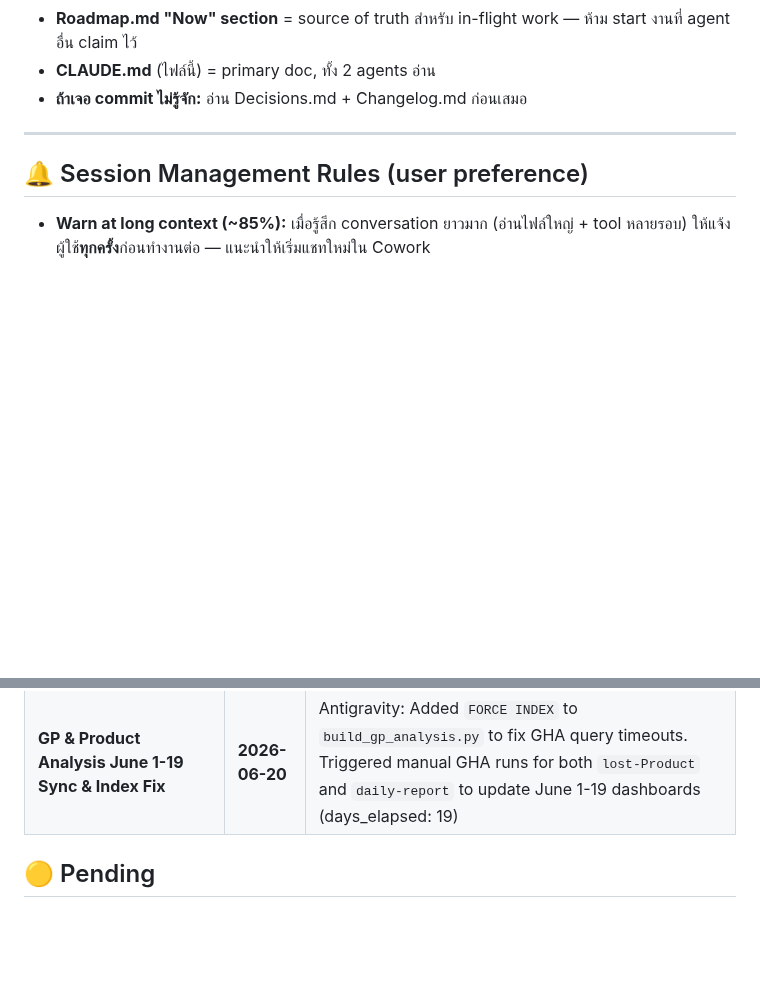
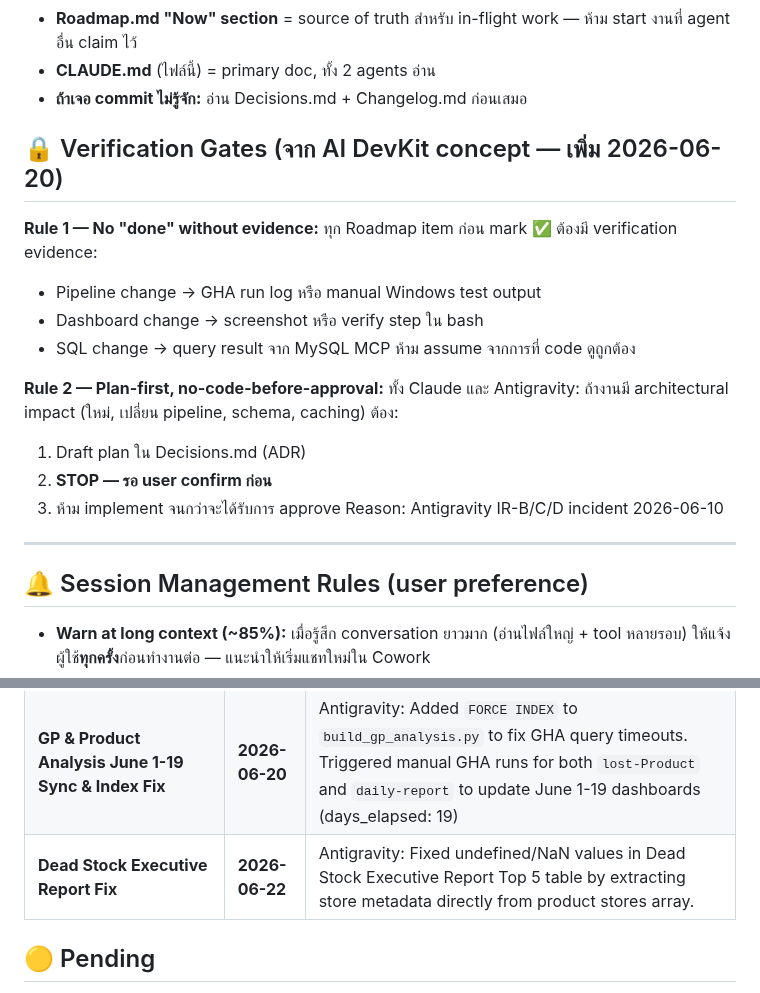
Before and after one commit to tumsbux/lost-Product, a Markdown page: CLAUDE.md, 2 parts joined by grey strips. Rendered like a GitHub page; blank space fills up the shorter version.

Commit message:
docs: update CLAUDE.md and Changelog.md for Dead Stock Executive Report fix

```diff
--- a/CLAUDE.md
+++ b/CLAUDE.md
@@ -39,6 +39,22 @@ User ทำงาน Dashboard ด้วย **2 agents** ขนานกัน:
 - **Roadmap.md "Now" section** = source of truth สำหรับ in-flight work — ห้าม start งานที่ agent อื่น claim ไว้
 - **CLAUDE.md** (ไฟล์นี้) = primary doc, ทั้ง 2 agents อ่าน
 - **ถ้าเจอ commit ไม่รู้จัก:** อ่าน Decisions.md + Changelog.md ก่อนเสมอ
+
+## 🔒 Verification Gates (จาก AI DevKit concept — เพิ่ม 2026-06-20)
+
+**Rule 1 — No "done" without evidence:**
+ทุก Roadmap item ก่อน mark ✅ ต้องมี verification evidence:
+- Pipeline change → GHA run log หรือ manual Windows test output
+- Dashboard change → screenshot หรือ verify step ใน bash
+- SQL change → query result จาก MySQL MCP
+ห้าม assume จากการที่ code ดูถูกต้อง
+
+**Rule 2 — Plan-first, no-code-before-approval:**
+ทั้ง Claude และ Antigravity: ถ้างานมี architectural impact (ใหม่, เปลี่ยน pipeline, schema, caching) ต้อง:
+1. Draft plan ใน Decisions.md (ADR)
+2. **STOP — รอ user confirm ก่อน**
+3. ห้าม implement จนกว่าจะได้รับการ approve
+Reason: Antigravity IR-B/C/D incident 2026-06-10
 
 ---
 
@@ -115,6 +131,7 @@ User ทำงาน Dashboard ด้วย **2 agents** ขนานกัน:
 | **Thongfah & GP Optimizations + Auto-Update** | **2026-06-19** | `build_data.py` + `build_gp_analysis.py` query optimizations (~55s runtime) + added daily GP analysis GHA rebuild workflow in `lost-Product` repo (runs at 08:30 AM & 10:30 AM BKK) |
 | **Discount Structure Fix** | **2026-06-19** | Claude: แก้ double-subtraction + double-counting bugs, split discount columns ใน GP Analysis + Thongfah — ดู ADR |
 | **GP & Product Analysis June 1-19 Sync & Index Fix** | **2026-06-20** | Antigravity: Added `FORCE INDEX` to `build_gp_analysis.py` to fix GHA query timeouts. Triggered manual GHA runs for both `lost-Product` and `daily-report` to update June 1-19 dashboards (days_elapsed: 19) |
+| **Dead Stock Executive Report Fix** | **2026-06-22** | Antigravity: Fixed undefined/NaN values in Dead Stock Executive Report Top 5 table by extracting store metadata directly from product stores array. |
 
 ## 🟡 Pending
 
```
Also changed, not shown: other parts of CLAUDE.md (+1 -1 lines).
